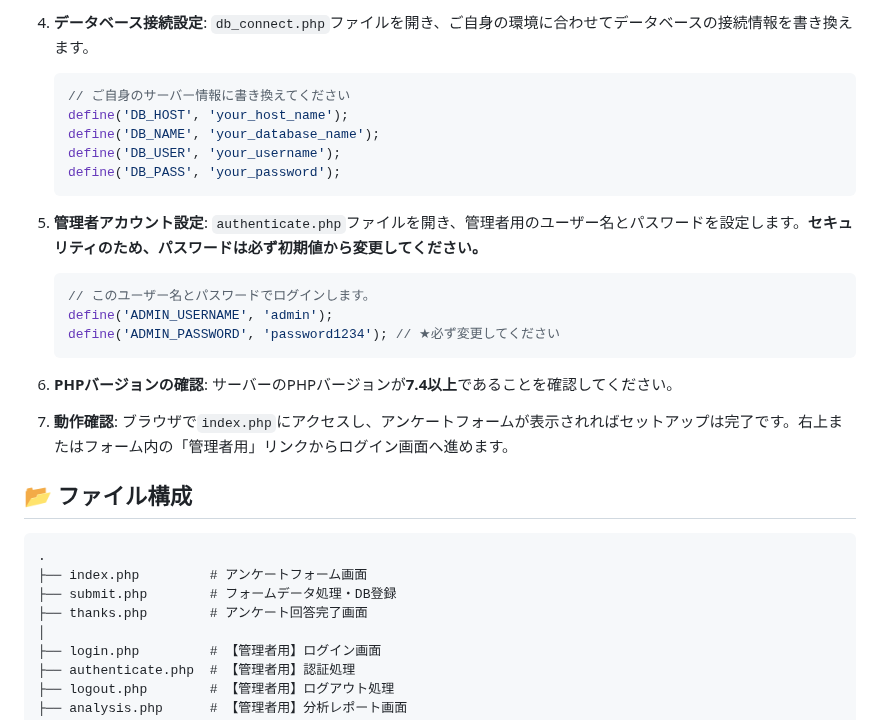
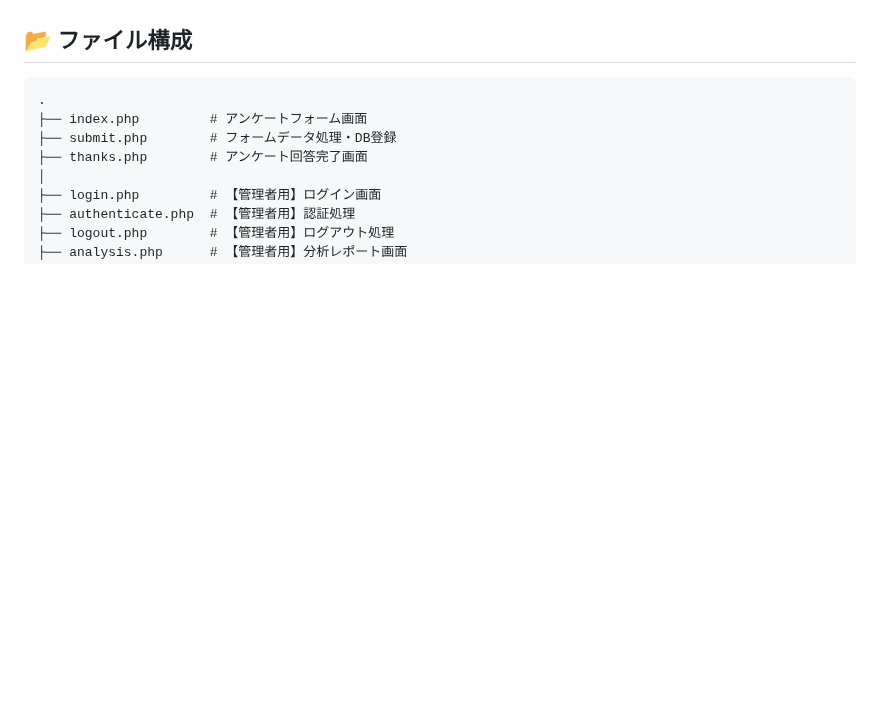
Before and after one commit to yzhiro/survey, a Markdown page: README.md, the part around one of its changes. GitHub-like rendering; blank space fills up the shorter version.

````diff
--- a/README.md
+++ b/README.md
@@ -66,28 +32,3 @@
-4.  **データベース接続設定**:
-    `db_connect.php`ファイルを開き、ご自身の環境に合わせてデータベースの接続情報を書き換えます。
-
-    ```php
-    // ご自身のサーバー情報に書き換えてください
-    define('DB_HOST', 'your_host_name');
-    define('DB_NAME', 'your_database_name');
-    define('DB_USER', 'your_username');
-    define('DB_PASS', 'your_password');
-    ```
-
-5.  **管理者アカウント設定**:
-    `authenticate.php`ファイルを開き、管理者用のユーザー名とパスワードを設定します。**セキュリティのため、パスワードは必ず初期値から変更してください。**
-
-    ```php
-    // このユーザー名とパスワードでログインします。
-    define('ADMIN_USERNAME', 'admin');
-    define('ADMIN_PASSWORD', 'password1234'); // ★必ず変更してください
-    ```
-
-6.  **PHPバージョンの確認**:
-    サーバーのPHPバージョンが**7.4以上**であることを確認してください。
-
-7.  **動作確認**:
-    ブラウザで`index.php`にアクセスし、アンケートフォームが表示されればセットアップは完了です。右上またはフォーム内の「管理者用」リンクからログイン画面へ進めます。
 
 ## 📂 ファイル構成
 
````
Also changed, not shown: other parts of README.md (+7 -41 lines).
